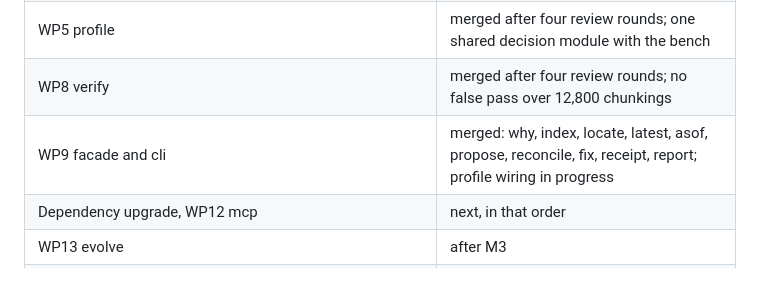
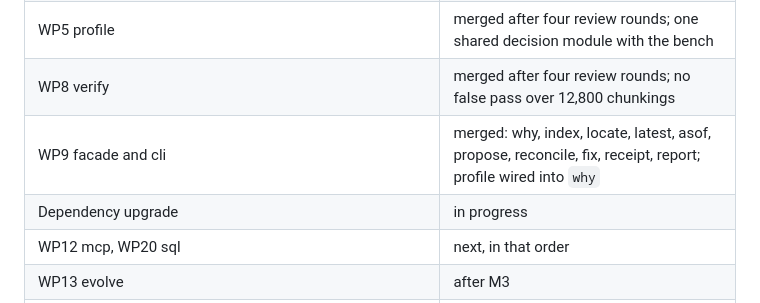
Before and after one commit to vncp/bellwether, a Markdown page: docs/work-packages.md, the part around the change. GitHub-like rendering.

Commit message:
README and plan: M1 done; dependency upgrade starts
Co-Authored-By: Claude Opus 5.5 <noreply@anthropic.com>
Claude-Session: https://claude.ai/code/session_01B2DPLxSDVMYWtHBZqPnraj

```diff
--- a/docs/work-packages.md
+++ b/docs/work-packages.md
@@ -14,8 +14,9 @@ One crate, one owner, one interface contract each. WP0 ships first and alone. Af
 | WP6 replay | merged after two review rounds; PlanSource implemented for the build planner |
 | WP5 profile | merged after four review rounds; one shared decision module with the bench |
 | WP8 verify | merged after four review rounds; no false pass over 12,800 chunkings |
-| WP9 facade and cli | merged: why, index, locate, latest, asof, propose, reconcile, fix, receipt, report; profile wiring in progress |
-| Dependency upgrade, WP12 mcp | next, in that order |
+| WP9 facade and cli | merged: why, index, locate, latest, asof, propose, reconcile, fix, receipt, report; profile wired into `why` |
+| Dependency upgrade | in progress |
+| WP12 mcp, WP20 sql | next, in that order |
 | WP13 evolve | after M3 |
 | WP14 counted segments and column bytes, WP15 relational replay, WP16 engine adapters, WP17 CI receipts, WP18 transfer evaluation, WP19 signed receipts | planned 2026-10-24 (ADR 026) |
 | WP20 SQL sources | planned 2026-10-24 (ADR 027); runs right after WP12 |
```
